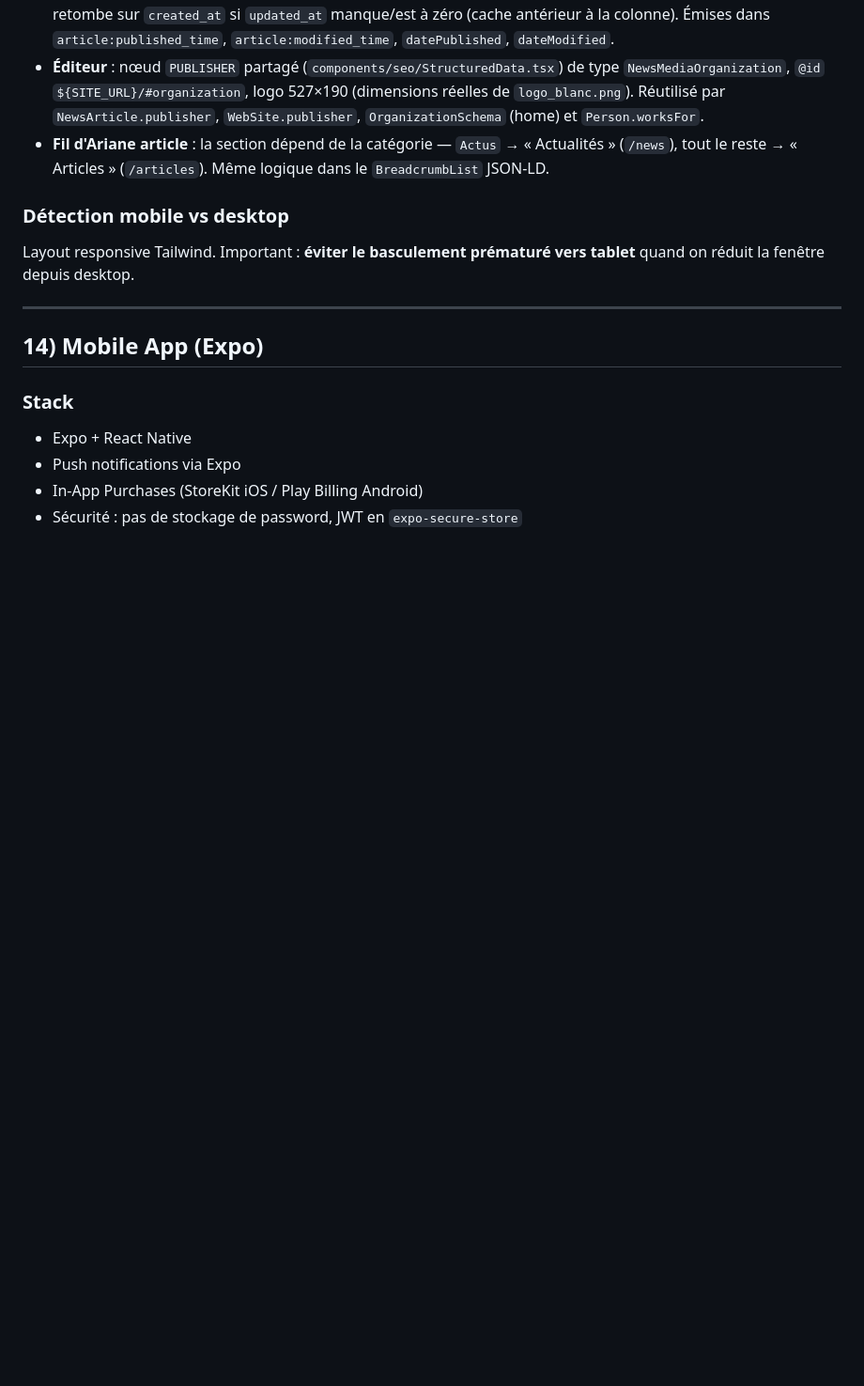
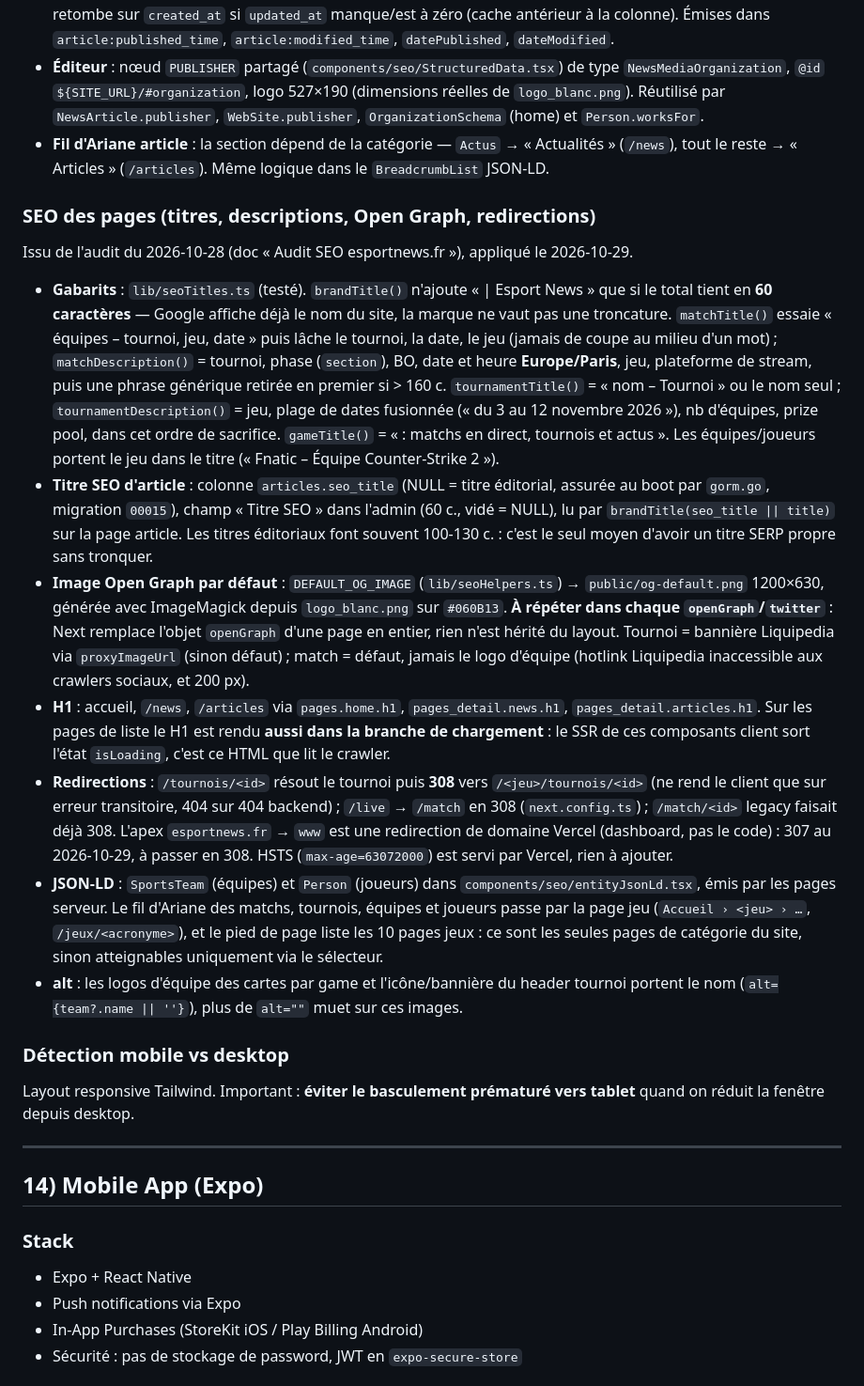
Before and after one commit to L3yserEpitech/app-esportnews, a Markdown page: CLAUDE.md, the part around the change. Shown at 94% size. Rendered like a GitHub page; blank space fills up the shorter version.

Commit message:
docs(claude): règles SEO des pages (gabarits, OG, H1, redirections, JSON-LD)
Co-Authored-By: Claude Fable 5.1 <noreply@anthropic.com>

```diff
--- a/CLAUDE.md
+++ b/CLAUDE.md
@@ -918,6 +918,16 @@ Les images Liquipedia passent par le **proxy backend** (`/api/proxy/image`) pour
 * **Éditeur** : nœud `PUBLISHER` partagé (`components/seo/StructuredData.tsx`) de type `NewsMediaOrganization`, `@id` `${SITE_URL}/#organization`, logo 527×190 (dimensions réelles de `logo_blanc.png`). Réutilisé par `NewsArticle.publisher`, `WebSite.publisher`, `OrganizationSchema` (home) et `Person.worksFor`.
 * **Fil d'Ariane article** : la section dépend de la catégorie — `Actus` → « Actualités » (`/news`), tout le reste → « Articles » (`/articles`). Même logique dans le `BreadcrumbList` JSON-LD.
 
+### SEO des pages (titres, descriptions, Open Graph, redirections)
+Issu de l'audit du 2026-10-28 (doc « Audit SEO esportnews.fr »), appliqué le 2026-10-29.
+* **Gabarits** : `lib/seoTitles.ts` (testé). `brandTitle()` n'ajoute « | Esport News » que si le total tient en **60 caractères** — Google affiche déjà le nom du site, la marque ne vaut pas une troncature. `matchTitle()` essaie « équipes – tournoi, jeu, date » puis lâche le tournoi, la date, le jeu (jamais de coupe au milieu d'un mot) ; `matchDescription()` = tournoi, phase (`section`), BO, date et heure **Europe/Paris**, jeu, plateforme de stream, puis une phrase générique retirée en premier si > 160 c. `tournamentTitle()` = « nom – Tournoi <jeu> » ou le nom seul ; `tournamentDescription()` = jeu, plage de dates fusionnée (« du 3 au 12 novembre 2026 »), nb d'équipes, prize pool, dans cet ordre de sacrifice. `gameTitle()` = « <jeu> : matchs en direct, tournois et actus ». Les équipes/joueurs portent le jeu dans le titre (« Fnatic – Équipe Counter-Strike 2 »).
+* **Titre SEO d'article** : colonne `articles.seo_title` (NULL = titre éditorial, assurée au boot par `gorm.go`, migration `00015`), champ « Titre SEO » dans l'admin (60 c., vidé = NULL), lu par `brandTitle(seo_title || title)` sur la page article. Les titres éditoriaux font souvent 100-130 c. : c'est le seul moyen d'avoir un titre SERP propre sans tronquer.
+* **Image Open Graph par défaut** : `DEFAULT_OG_IMAGE` (`lib/seoHelpers.ts`) → `public/og-default.png` 1200×630, générée avec ImageMagick depuis `logo_blanc.png` sur `#060B13`. **À répéter dans chaque `openGraph`/`twitter`** : Next remplace l'objet `openGraph` d'une page en entier, rien n'est hérité du layout. Tournoi = bannière Liquipedia via `proxyImageUrl` (sinon défaut) ; match = défaut, jamais le logo d'équipe (hotlink Liquipedia inaccessible aux crawlers sociaux, et 200 px).
+* **H1** : accueil, `/news`, `/articles` via `pages.home.h1`, `pages_detail.news.h1`, `pages_detail.articles.h1`. Sur les pages de liste le H1 est rendu **aussi dans la branche de chargement** : le SSR de ces composants client sort l'état `isLoading`, c'est ce HTML que lit le crawler.
+* **Redirections** : `/tournois/<id>` résout le tournoi puis **308** vers `/<jeu>/tournois/<id>` (ne rend le client que sur erreur transitoire, 404 sur 404 backend) ; `/live` → `/match` en 308 (`next.config.ts`) ; `/match/<id>` legacy faisait déjà 308. L'apex `esportnews.fr` → `www` est une redirection de domaine Vercel (dashboard, pas le code) : 307 au 2026-10-29, à passer en 308. HSTS (`max-age=63072000`) est servi par Vercel, rien à ajouter.
+* **JSON-LD** : `SportsTeam` (équipes) et `Person` (joueurs) dans `components/seo/entityJsonLd.tsx`, émis par les pages serveur. Le fil d'Ariane des matchs, tournois, équipes et joueurs passe par la page jeu (`Accueil › <jeu> › …`, `/jeux/<acronyme>`), et le pied de page liste les 10 pages jeux : ce sont les seules pages de catégorie du site, sinon atteignables uniquement via le sélecteur.
+* **alt** : les logos d'équipe des cartes par game et l'icône/bannière du header tournoi portent le nom (`alt={team?.name || ''}`), plus de `alt=""` muet sur ces images.
+
 ### Détection mobile vs desktop
 Layout responsive Tailwind. Important : **éviter le basculement prématuré vers tablet** quand on réduit la fenêtre depuis desktop.
 
```
